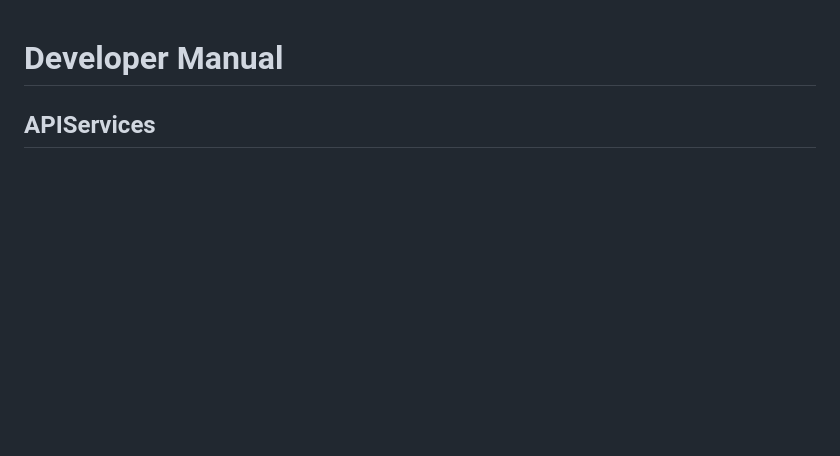
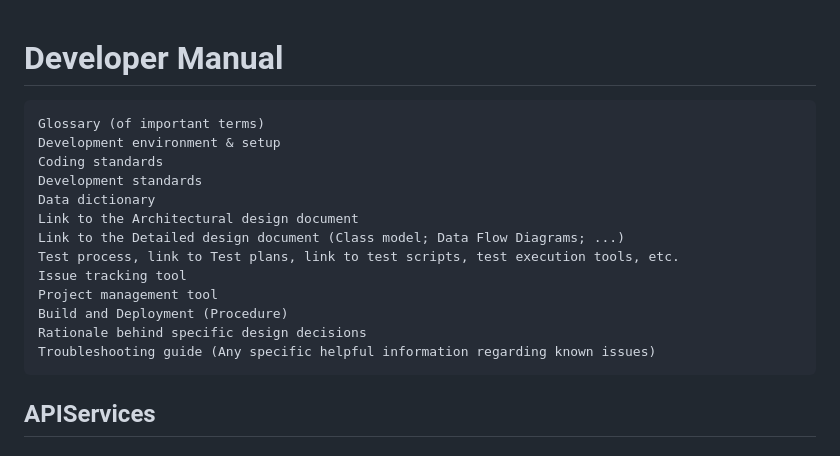
Before and after one commit to MagicMagoogul/student_tracker, a Markdown page: dev-man.md, the part around the change. Drawn GitHub-style; blank space fills up the shorter version.

```diff
--- a/dev-man.md
+++ b/dev-man.md
@@ -1,4 +1,20 @@
 # Developer Manual
+
+
+    Glossary (of important terms)
+    Development environment & setup
+    Coding standards
+    Development standards
+    Data dictionary
+    Link to the Architectural design document
+    Link to the Detailed design document (Class model; Data Flow Diagrams; ...)
+    Test process, link to Test plans, link to test scripts, test execution tools, etc.
+    Issue tracking tool
+    Project management tool
+    Build and Deployment (Procedure)
+    Rationale behind specific design decisions
+    Troubleshooting guide (Any specific helpful information regarding known issues)
+
 
 ## APIServices
 
```
